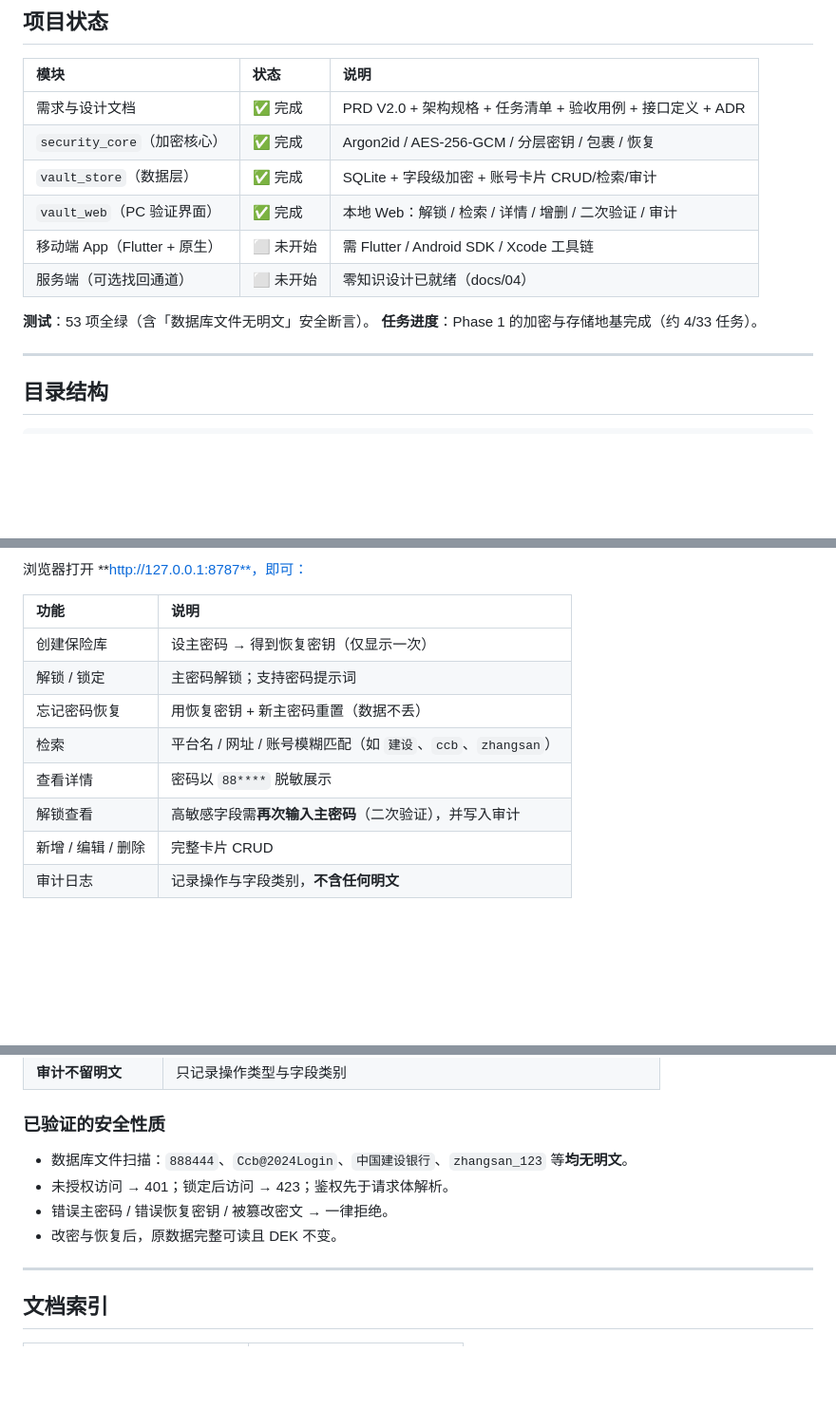
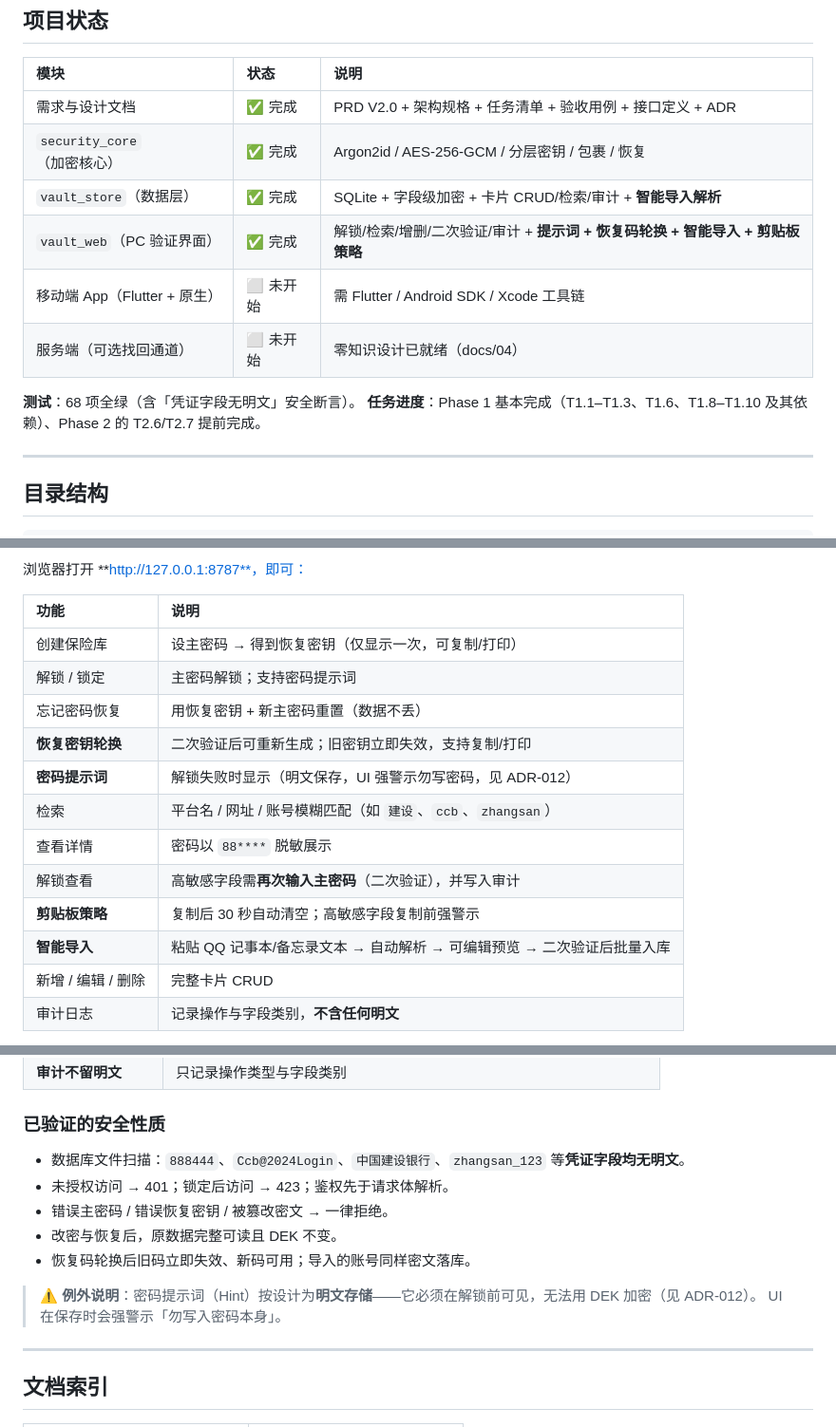
Before and after one commit to Yangjijun1992/FuxiPass, a Markdown page: README.md, 3 parts joined by grey strips. Shown at 95% size. Drawn GitHub-style; blank space fills up the shorter version.

```diff
--- a/README.md
+++ b/README.md
@@ -15,13 +15,13 @@
 | :-- | :-- | :-- |
 | 需求与设计文档 | ✅ 完成 | PRD V2.0 + 架构规格 + 任务清单 + 验收用例 + 接口定义 + ADR |
 | `security_core`（加密核心） | ✅ 完成 | Argon2id / AES-256-GCM / 分层密钥 / 包裹 / 恢复 |
-| `vault_store`（数据层） | ✅ 完成 | SQLite + 字段级加密 + 账号卡片 CRUD/检索/审计 |
-| `vault_web`（PC 验证界面） | ✅ 完成 | 本地 Web：解锁 / 检索 / 详情 / 增删 / 二次验证 / 审计 |
+| `vault_store`（数据层） | ✅ 完成 | SQLite + 字段级加密 + 卡片 CRUD/检索/审计 + **智能导入解析** |
+| `vault_web`（PC 验证界面） | ✅ 完成 | 解锁/检索/增删/二次验证/审计 + **提示词 + 恢复码轮换 + 智能导入 + 剪贴板策略** |
 | 移动端 App（Flutter + 原生） | ⬜ 未开始 | 需 Flutter / Android SDK / Xcode 工具链 |
 | 服务端（可选找回通道） | ⬜ 未开始 | 零知识设计已就绪（docs/04） |
 
-**测试**：53 项全绿（含「数据库文件无明文」安全断言）。
-**任务进度**：Phase 1 的加密与存储地基完成（约 4/33 任务）。
+**测试**：68 项全绿（含「凭证字段无明文」安全断言）。
+**任务进度**：Phase 1 基本完成（T1.1–T1.3、T1.6、T1.8–T1.10 及其依赖）、Phase 2 的 T2.6/T2.7 提前完成。
 
 ---
 
@@ -83,12 +83,16 @@ cargo run -p vault_web -- --db ./fuxipass.vault.db --port 8787
 
 | 功能 | 说明 |
 | :-- | :-- |
-| 创建保险库 | 设主密码 → 得到恢复密钥（仅显示一次） |
+| 创建保险库 | 设主密码 → 得到恢复密钥（仅显示一次，可复制/打印） |
 | 解锁 / 锁定 | 主密码解锁；支持密码提示词 |
 | 忘记密码恢复 | 用恢复密钥 + 新主密码重置（数据不丢） |
+| **恢复密钥轮换** | 二次验证后可重新生成；旧密钥立即失效，支持复制/打印 |
+| **密码提示词** | 解锁失败时显示（明文保存，UI 强警示勿写密码，见 ADR-012） |
 | 检索 | 平台名 / 网址 / 账号模糊匹配（如 `建设`、`ccb`、`zhangsan`） |
 | 查看详情 | 密码以 `88****` 脱敏展示 |
 | 解锁查看 | 高敏感字段需**再次输入主密码**（二次验证），并写入审计 |
+| **剪贴板策略** | 复制后 30 秒自动清空；高敏感字段复制前强警示 |
+| **智能导入** | 粘贴 QQ 记事本/备忘录文本 → 自动解析 → 可编辑预览 → 二次验证后批量入库 |
 | 新增 / 编辑 / 删除 | 完整卡片 CRUD |
 | 审计日志 | 记录操作与字段类别，**不含任何明文** |
 
@@ -113,10 +117,14 @@ cargo run -p vault_web -- --db ./fuxipass.vault.db --port 8787
 
 ### 已验证的安全性质
 
-- 数据库文件扫描：`888444`、`Ccb@2024Login`、`中国建设银行`、`zhangsan_123` 等**均无明文**。
+- 数据库文件扫描：`888444`、`Ccb@2024Login`、`中国建设银行`、`zhangsan_123` 等**凭证字段均无明文**。
 - 未授权访问 → 401；锁定后访问 → 423；鉴权先于请求体解析。
 - 错误主密码 / 错误恢复密钥 / 被篡改密文 → 一律拒绝。
 - 改密与恢复后，原数据完整可读且 DEK 不变。
+- 恢复码轮换后旧码立即失效、新码可用；导入的账号同样密文落库。
+
+> ⚠️ **例外说明**：密码提示词（Hint）按设计为**明文存储**——它必须在解锁前可见，无法用 DEK 加密（见 ADR-012）。
+> UI 在保存时会强警示「勿写入密码本身」。
 
 ---
 
```
Also changed, not shown: other parts of README.md (+3 -3 lines), docs/06-架构决策记录ADR.md (+14 -0 lines).
